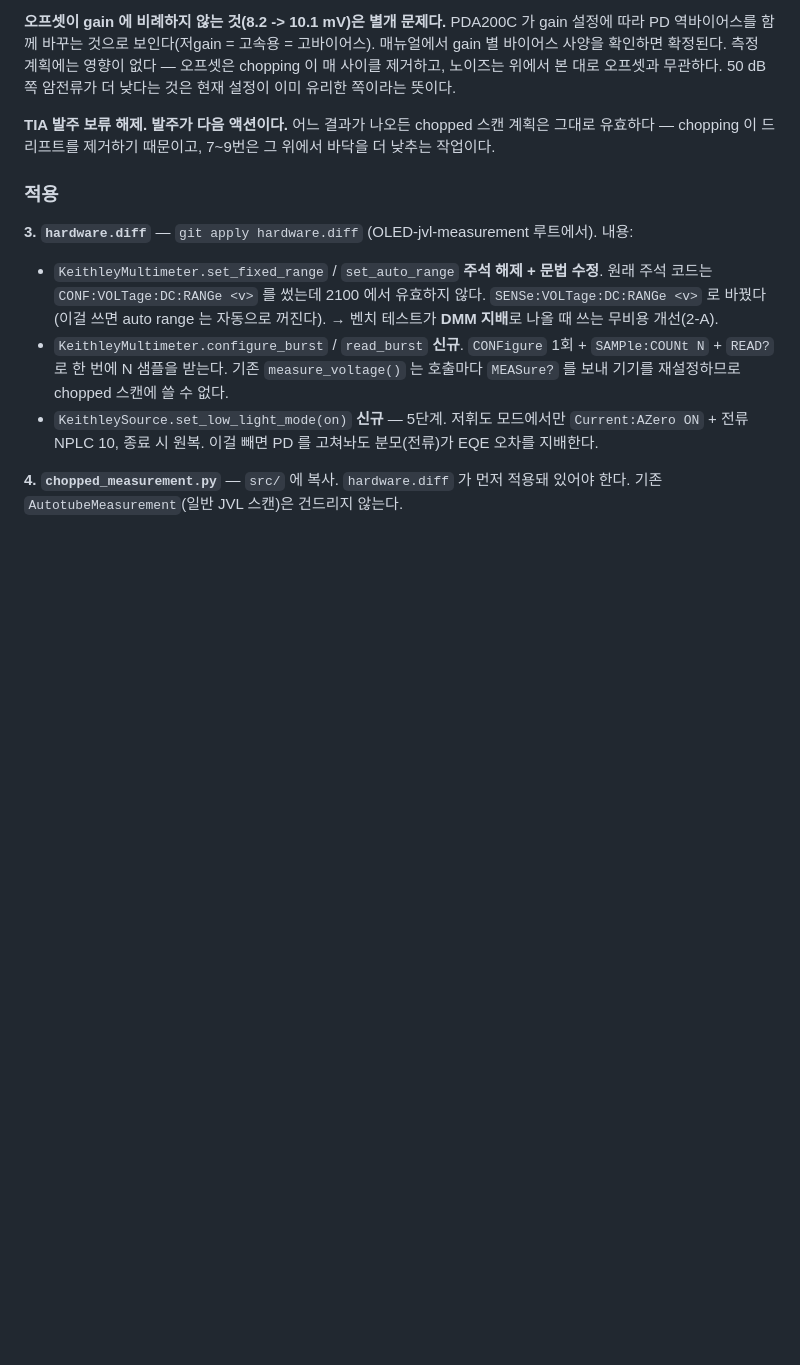
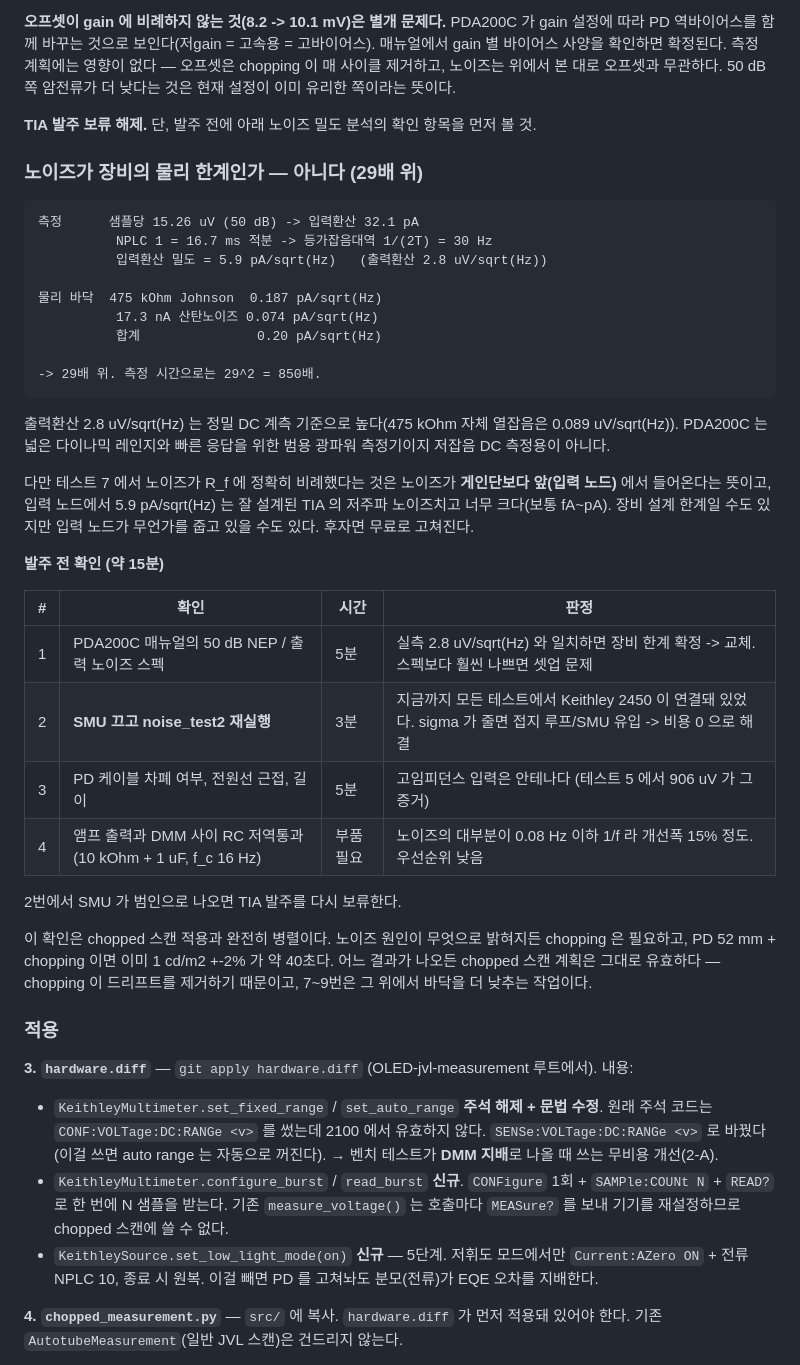
Before and after one commit to jjoono/OLED-, a Markdown page: lowL-eqe-diagnosis/patches/README.md, the part around the change. Rendered like a GitHub page; blank space fills up the shorter version.

Commit message:
Check the noise against the physical floor before ordering a TIA
Referred to the amplifier input, the measured noise is 5.9 pA/sqrt(Hz), against
a floor of 0.20 pA/sqrt(Hz) from the feedback resistor's Johnson noise and the
dark current's shot noise. That is 29x above what the configuration forces,
so nothing here is a fundamental limit.

Whether it is the PDA200C's own specification is still open. The gain sweep
showed the noise entering ahead of the gain stage, and 5.9 pA/sqrt(Hz) at the
input node is far more than a well-designed transimpedance stage produces, so
the input may be picking something up. Record four checks that separate the two
cases, the useful one being that every noise run so far had the source meter
connected: powering it down and repeating the run costs three minutes and would
expose a ground loop, which is free to fix.

Note that this is parallel to applying the chopped scan, which is needed either
way and already reaches 1 cd/m2 at +-2% in about 40 s at the new 52 mm spacing.

Co-Authored-By: Claude Opus 5 <noreply@anthropic.com>
Claude-Session: https://claude.ai/code/session_01DJsRrvV5gJqXiVFk4Pfub8

````diff
--- a/lowL-eqe-diagnosis/patches/README.md
+++ b/lowL-eqe-diagnosis/patches/README.md
@@ -197,7 +197,43 @@ PDA200C 가 gain 설정에 따라 PD 역바이어스를 함께 바꾸는 것으
 오프셋은 chopping 이 매 사이클 제거하고, 노이즈는 위에서 본 대로 오프셋과 무관하다.
 50 dB 쪽 암전류가 더 낮다는 것은 현재 설정이 이미 유리한 쪽이라는 뜻이다.
 
-**TIA 발주 보류 해제. 발주가 다음 액션이다.**
+**TIA 발주 보류 해제.** 단, 발주 전에 아래 노이즈 밀도 분석의 확인 항목을 먼저 볼 것.
+
+### 노이즈가 장비의 물리 한계인가 — 아니다 (29배 위)
+
+```
+측정      샘플당 15.26 uV (50 dB) -> 입력환산 32.1 pA
+          NPLC 1 = 16.7 ms 적분 -> 등가잡음대역 1/(2T) = 30 Hz
+          입력환산 밀도 = 5.9 pA/sqrt(Hz)   (출력환산 2.8 uV/sqrt(Hz))
+
+물리 바닥  475 kOhm Johnson  0.187 pA/sqrt(Hz)
+          17.3 nA 산탄노이즈 0.074 pA/sqrt(Hz)
+          합계               0.20 pA/sqrt(Hz)
+
+-> 29배 위. 측정 시간으로는 29^2 = 850배.
+```
+
+출력환산 2.8 uV/sqrt(Hz) 는 정밀 DC 계측 기준으로 높다(475 kOhm 자체 열잡음은 0.089 uV/sqrt(Hz)).
+PDA200C 는 넓은 다이나믹 레인지와 빠른 응답을 위한 범용 광파워 측정기이지 저잡음 DC 측정용이 아니다.
+
+다만 테스트 7 에서 노이즈가 R_f 에 정확히 비례했다는 것은 노이즈가 **게인단보다 앞(입력 노드)**
+에서 들어온다는 뜻이고, 입력 노드에서 5.9 pA/sqrt(Hz) 는 잘 설계된 TIA 의 저주파 노이즈치고
+너무 크다(보통 fA~pA). 장비 설계 한계일 수도 있지만 입력 노드가 무언가를 줍고 있을 수도 있다.
+후자면 무료로 고쳐진다.
+
+**발주 전 확인 (약 15분)**
+
+| # | 확인 | 시간 | 판정 |
+|---|---|---|---|
+| 1 | PDA200C 매뉴얼의 50 dB NEP / 출력 노이즈 스펙 | 5분 | 실측 2.8 uV/sqrt(Hz) 와 일치하면 장비 한계 확정 -> 교체. 스펙보다 훨씬 나쁘면 셋업 문제 |
+| 2 | **SMU 끄고 noise_test2 재실행** | 3분 | 지금까지 모든 테스트에서 Keithley 2450 이 연결돼 있었다. sigma 가 줄면 접지 루프/SMU 유입 -> 비용 0 으로 해결 |
+| 3 | PD 케이블 차폐 여부, 전원선 근접, 길이 | 5분 | 고임피던스 입력은 안테나다 (테스트 5 에서 906 uV 가 그 증거) |
+| 4 | 앰프 출력과 DMM 사이 RC 저역통과 (10 kOhm + 1 uF, f_c 16 Hz) | 부품 필요 | 노이즈의 대부분이 0.08 Hz 이하 1/f 라 개선폭 15% 정도. 우선순위 낮음 |
+
+2번에서 SMU 가 범인으로 나오면 TIA 발주를 다시 보류한다.
+
+이 확인은 chopped 스캔 적용과 완전히 병렬이다. 노이즈 원인이 무엇으로 밝혀지든 chopping 은
+필요하고, PD 52 mm + chopping 이면 이미 1 cd/m2 +-2% 가 약 40초다.
 어느 결과가 나오든 chopped 스캔 계획은 그대로 유효하다 — chopping 이 드리프트를 제거하기 때문이고,
 7~9번은 그 위에서 바닥을 더 낮추는 작업이다.
 
````
